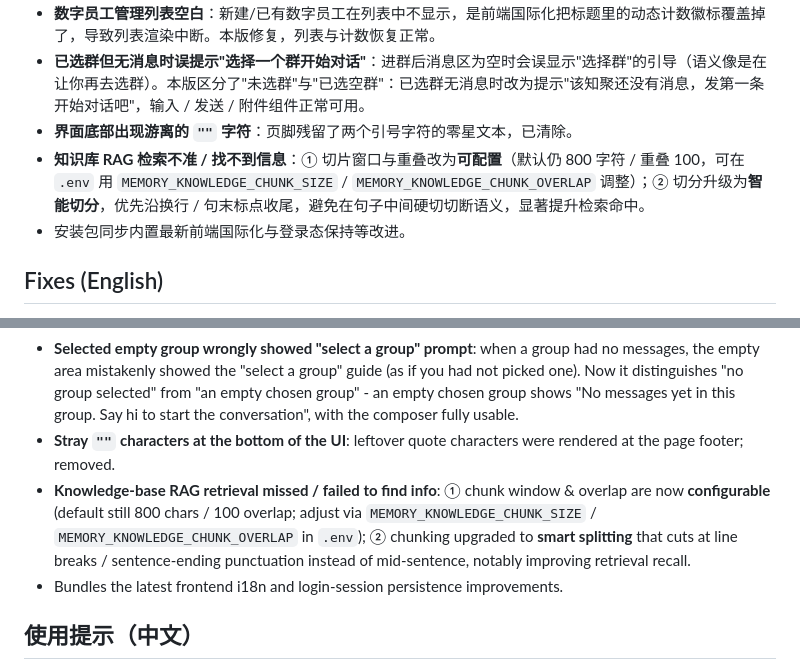
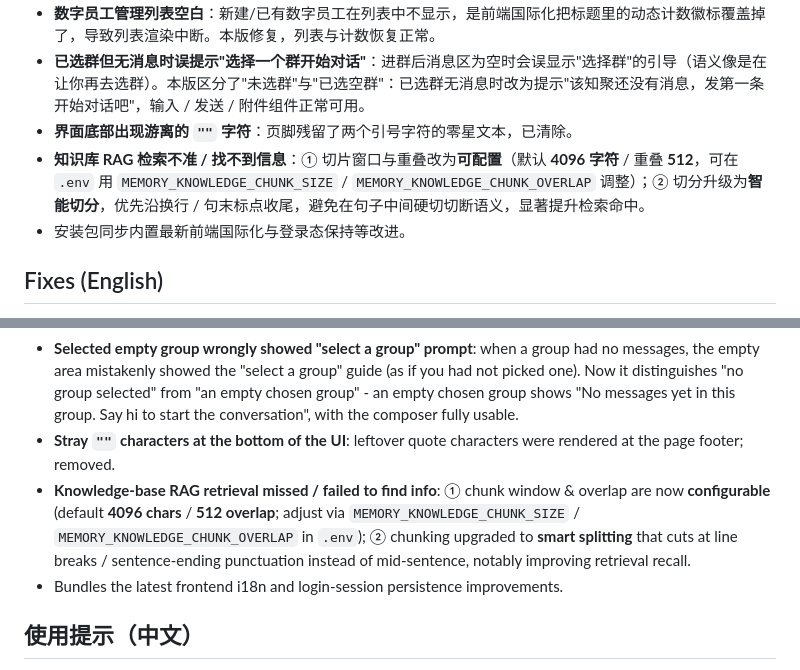
Before and after one commit to DavidCompute/AG-UI_Multi-Party, a Markdown page: RELEASE_NOTES.md, 2 parts joined by grey strips. GitHub-like rendering.

Commit message:
Update release notes with 4096/512 default chunk settings

```diff
--- a/RELEASE_NOTES.md
+++ b/RELEASE_NOTES.md
@@ -6,7 +6,7 @@
 - **数字员工管理列表空白**：新建/已有数字员工在列表中不显示，是前端国际化把标题里的动态计数徽标覆盖掉了，导致列表渲染中断。本版修复，列表与计数恢复正常。
 - **已选群但无消息时误提示"选择一个群开始对话"**：进群后消息区为空时会误显示"选择群"的引导（语义像是在让你再去选群）。本版区分了"未选群"与"已选空群"：已选群无消息时改为提示"该知聚还没有消息，发第一条开始对话吧"，输入 / 发送 / 附件组件正常可用。
 - **界面底部出现游离的 `""` 字符**：页脚残留了两个引号字符的零星文本，已清除。
-- **知识库 RAG 检索不准 / 找不到信息**：① 切片窗口与重叠改为**可配置**（默认仍 800 字符 / 重叠 100，可在 `.env` 用 `MEMORY_KNOWLEDGE_CHUNK_SIZE` / `MEMORY_KNOWLEDGE_CHUNK_OVERLAP` 调整）；② 切分升级为**智能切分**，优先沿换行 / 句末标点收尾，避免在句子中间硬切切断语义，显著提升检索命中。
+- **知识库 RAG 检索不准 / 找不到信息**：① 切片窗口与重叠改为**可配置**（默认 **4096 字符** / 重叠 **512**，可在 `.env` 用 `MEMORY_KNOWLEDGE_CHUNK_SIZE` / `MEMORY_KNOWLEDGE_CHUNK_OVERLAP` 调整）；② 切分升级为**智能切分**，优先沿换行 / 句末标点收尾，避免在句子中间硬切切断语义，显著提升检索命中。
 - 安装包同步内置最新前端国际化与登录态保持等改进。
 
 ## Fixes (English)
@@ -14,7 +14,7 @@
 - **Agent management list appeared empty**: new/existing agents were not shown because the i18n text overwrite removed the title's dynamic count badge and broke list rendering. Fixed - the list and count now render correctly.
 - **Selected empty group wrongly showed "select a group" prompt**: when a group had no messages, the empty area mistakenly showed the "select a group" guide (as if you had not picked one). Now it distinguishes "no group selected" from "an empty chosen group" - an empty chosen group shows "No messages yet in this group. Say hi to start the conversation", with the composer fully usable.
 - **Stray `""` characters at the bottom of the UI**: leftover quote characters were rendered at the page footer; removed.
-- **Knowledge-base RAG retrieval missed / failed to find info**: ① chunk window & overlap are now **configurable** (default still 800 chars / 100 overlap; adjust via `MEMORY_KNOWLEDGE_CHUNK_SIZE` / `MEMORY_KNOWLEDGE_CHUNK_OVERLAP` in `.env`); ② chunking upgraded to **smart splitting** that cuts at line breaks / sentence-ending punctuation instead of mid-sentence, notably improving retrieval recall.
+- **Knowledge-base RAG retrieval missed / failed to find info**: ① chunk window & overlap are now **configurable** (default **4096 chars** / **512 overlap**; adjust via `MEMORY_KNOWLEDGE_CHUNK_SIZE` / `MEMORY_KNOWLEDGE_CHUNK_OVERLAP` in `.env`); ② chunking upgraded to **smart splitting** that cuts at line breaks / sentence-ending punctuation instead of mid-sentence, notably improving retrieval recall.
 - Bundles the latest frontend i18n and login-session persistence improvements.
 
 ## 使用提示（中文）
```
